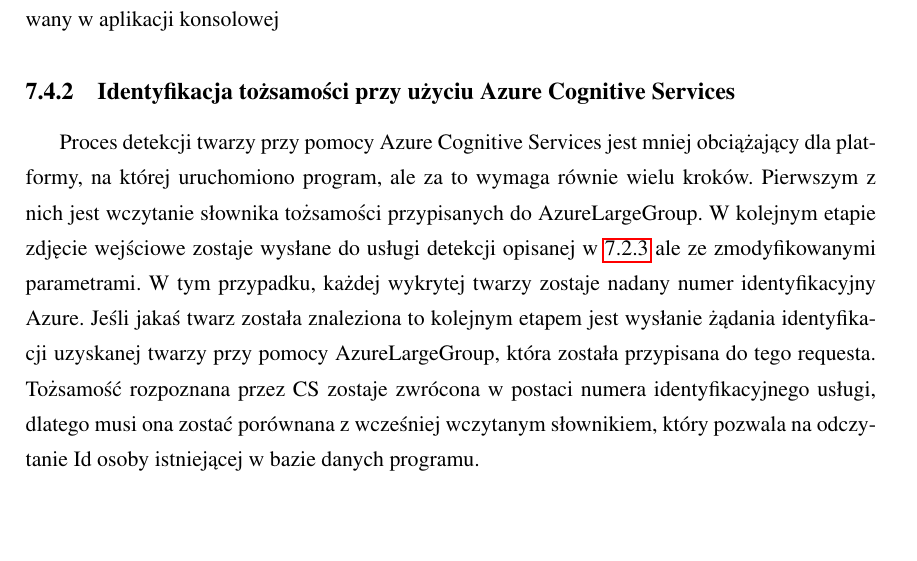
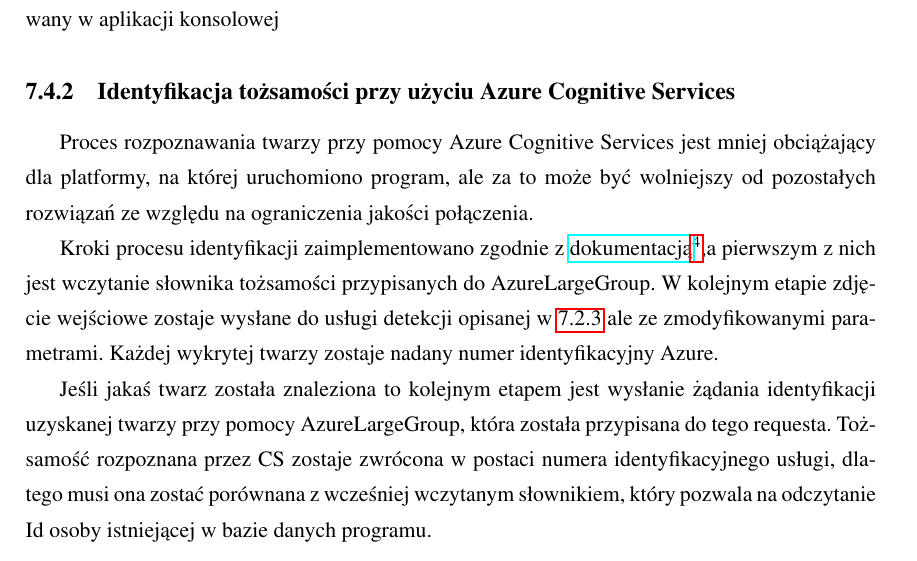
Before and after one commit to szymek325/MasterThesis, a LaTeX thesis (Mateusz_Szymkowiak_Praca_Dyplomowa_Magisterska.tex, which reads sections/aplikacja_konsolowa.tex): part of page 42 of 55, cut so that both start at the same text, the shorter picture padded with empty space. Compiled offline with pdfLaTeX.

Commit message:
aplikacja konsolowa

```diff
--- a/sections/aplikacja_konsolowa.tex
+++ b/sections/aplikacja_konsolowa.tex
@@ -111,7 +111,11 @@
 \end{figure}
 
 \subsection{Identyfikacja tożsamości przy użyciu Azure Cognitive Services}
-Proces detekcji twarzy przy pomocy Azure Cognitive Services jest mniej obciążający dla platformy, na której uruchomiono program, ale za to wymaga równie wielu kroków. Pierwszym z nich jest wczytanie słownika tożsamości przypisanych do AzureLargeGroup. W kolejnym etapie zdjęcie wejściowe zostaje wysłane do usługi detekcji opisanej w \ref{detekcja_azure} ale ze zmodyfikowanymi parametrami. W tym przypadku, każdej wykrytej twarzy zostaje nadany numer identyfikacyjny Azure. Jeśli jakaś twarz została znaleziona to kolejnym etapem jest wysłanie żądania identyfikacji uzyskanej twarzy przy pomocy AzureLargeGroup, która została przypisana do tego requesta. Tożsamość rozpoznana przez CS zostaje zwrócona w postaci numera identyfikacyjnego usługi, dlatego musi ona zostać porównana z wcześniej wczytanym słownikiem, który pozwala na odczytanie Id osoby istniejącej w bazie danych programu.
+Proces rozpoznawania twarzy przy pomocy Azure Cognitive Services jest mniej obciążający dla platformy, na której uruchomiono program, ale za to może być wolniejszy od pozostałych rozwiązań ze względu na ograniczenia jakości połączenia.
+
+Kroki procesu identyfikacji zaimplementowano zgodnie z \fnurl{dokumentacją}{https://docs.microsoft.com/en-us/azure/cognitive-services/Computer-vision/Quickstarts/python-analyze},a pierwszym z nich jest wczytanie słownika tożsamości przypisanych do AzureLargeGroup. W kolejnym etapie zdjęcie wejściowe zostaje wysłane do usługi detekcji opisanej w \ref{detekcja_azure} ale ze zmodyfikowanymi parametrami. Każdej wykrytej twarzy zostaje nadany numer identyfikacyjny Azure.
+
+Jeśli jakaś twarz została znaleziona to kolejnym etapem jest wysłanie żądania identyfikacji uzyskanej twarzy przy pomocy AzureLargeGroup, która została przypisana do tego requesta. Tożsamość rozpoznana przez CS zostaje zwrócona w postaci numera identyfikacyjnego usługi, dlatego musi ona zostać porównana z wcześniej wczytanym słownikiem, który pozwala na odczytanie Id osoby istniejącej w bazie danych programu.
 \begin{figure}[H]
 	\centering
 	\includegraphics[scale=0.6]{rozpoznawanie_azure.png}
```
Also changed, not shown: Mateusz_Szymkowiak_Praca_Dyplomowa_Magisterska.pdf.
